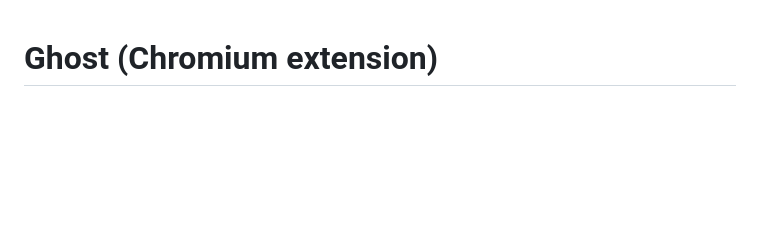
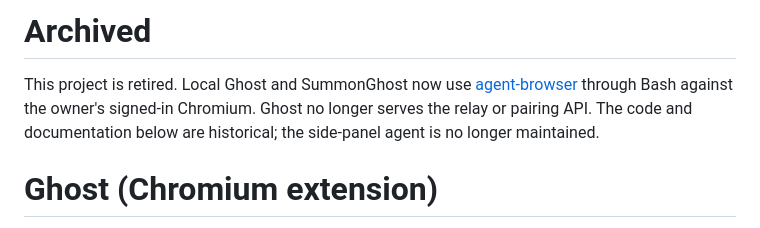
Before and after one commit to ferdousbhai/ghost-chromium-extension, a Markdown page: README.md, the part around the change. GitHub-like rendering; blank space fills up the shorter version.

Commit message:
Archive Chromium extension in favor of agent-browser

```diff
--- a/README.md
+++ b/README.md
@@ -1,3 +1,11 @@
+# Archived
+
+This project is retired. Local Ghost and SummonGhost now use
+[agent-browser](https://agent-browser.dev/) through Bash against the owner's
+signed-in Chromium. Ghost no longer serves the relay or pairing API.
+The code and documentation below are historical; the side-panel agent is no
+longer maintained.
+
 # Ghost (Chromium extension)
 
 The extension is named **Ghost** — that is what Chrome shows in the side
```
